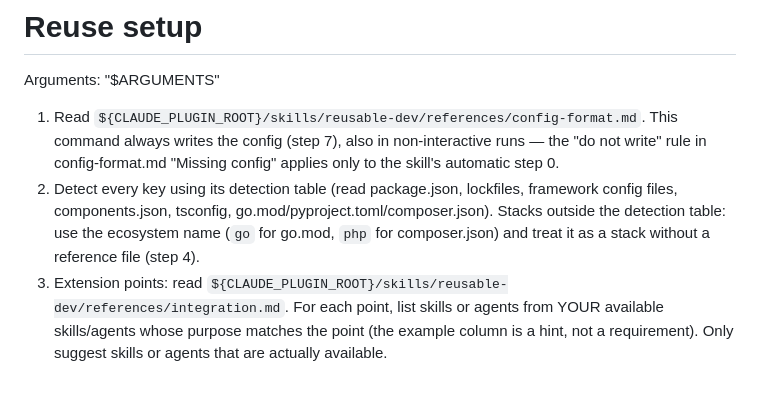
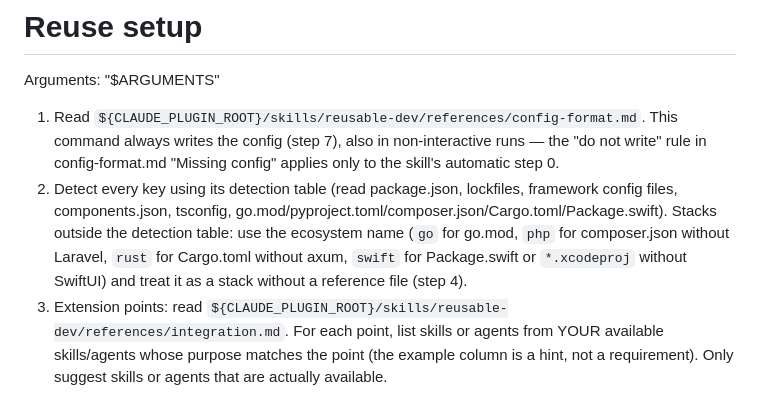
Before and after one commit to ekayutdev/reusable-dev, a Markdown page: commands/reuse-setup.md, the part around the change. GitHub-like rendering.

```diff
--- a/commands/reuse-setup.md
+++ b/commands/reuse-setup.md
@@ -9,7 +9,7 @@ allowed-tools: ["Read", "Glob", "Grep", "Bash", "Write", "Edit", "AskUserQuestio
 Arguments: "$ARGUMENTS"
 
 1. Read `${CLAUDE_PLUGIN_ROOT}/skills/reusable-dev/references/config-format.md`. This command always writes the config (step 7), also in non-interactive runs — the "do not write" rule in config-format.md "Missing config" applies only to the skill's automatic step 0.
-2. Detect every key using its detection table (read package.json, lockfiles, framework config files, components.json, tsconfig, go.mod/pyproject.toml/composer.json). Stacks outside the detection table: use the ecosystem name (`go` for go.mod, `php` for composer.json) and treat it as a stack without a reference file (step 4).
+2. Detect every key using its detection table (read package.json, lockfiles, framework config files, components.json, tsconfig, go.mod/pyproject.toml/composer.json/Cargo.toml/Package.swift). Stacks outside the detection table: use the ecosystem name (`go` for go.mod, `php` for composer.json without Laravel, `rust` for Cargo.toml without axum, `swift` for Package.swift or `*.xcodeproj` without SwiftUI) and treat it as a stack without a reference file (step 4).
 3. Extension points: read `${CLAUDE_PLUGIN_ROOT}/skills/reusable-dev/references/integration.md`. For each point, list skills or agents from YOUR available skills/agents whose purpose matches the point (the example column is a hint, not a requirement). Only suggest skills or agents that are actually available.
 4. Stack reference: if the detected stack has no `${CLAUDE_PLUGIN_ROOT}/skills/reusable-dev/references/stacks/<stack>.md`, offer to write one into the project at `.claude/reusable-dev/stacks/<stack>.md` from `stacks/_template.md` (the skill reads that location too).
 5. Ask ONE AskUserQuestion round (max 4 questions) covering: undetected keys, extension-point choices grouped (e.g. design+test, verify+debug+review, plan+e2e; offer the top available suggestions), the stack file offer, and — if the `registry` file does not exist — whether to build it now. When the topics exceed 4 questions, merge the stack-file and registry offers into one multi-select "also do" question. If AskUserQuestion is unavailable or the arguments say non-interactive, take detected values and leave extension points `[]`.
```
Also changed, not shown: README.md (+1 -1 lines), 1 other file.
